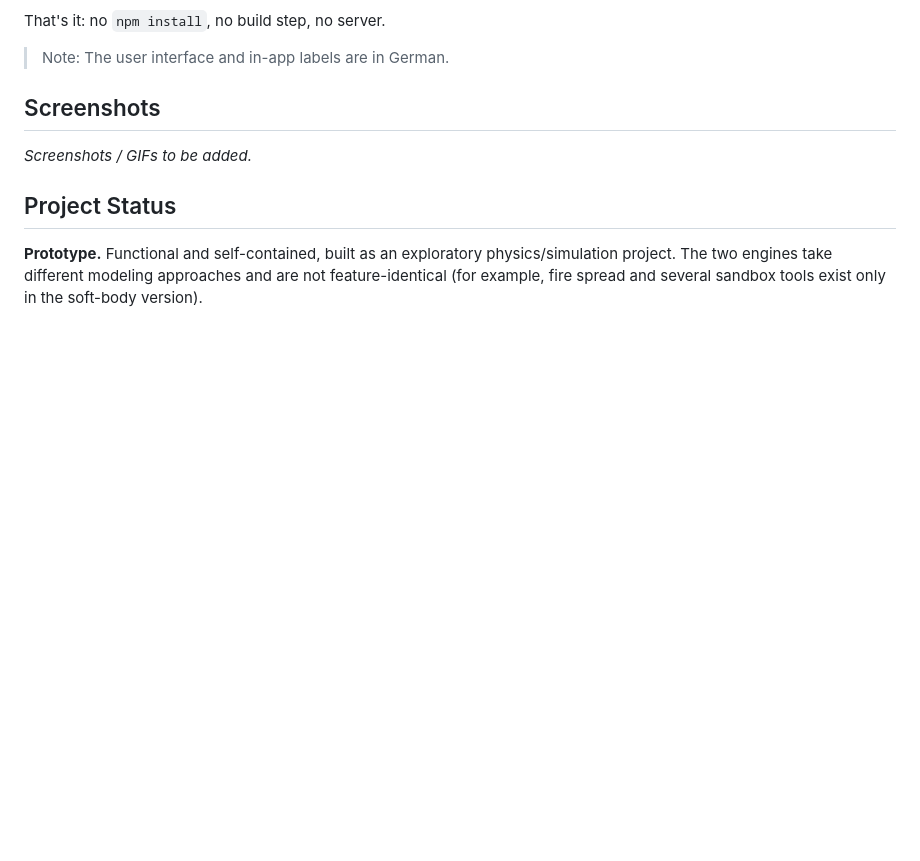
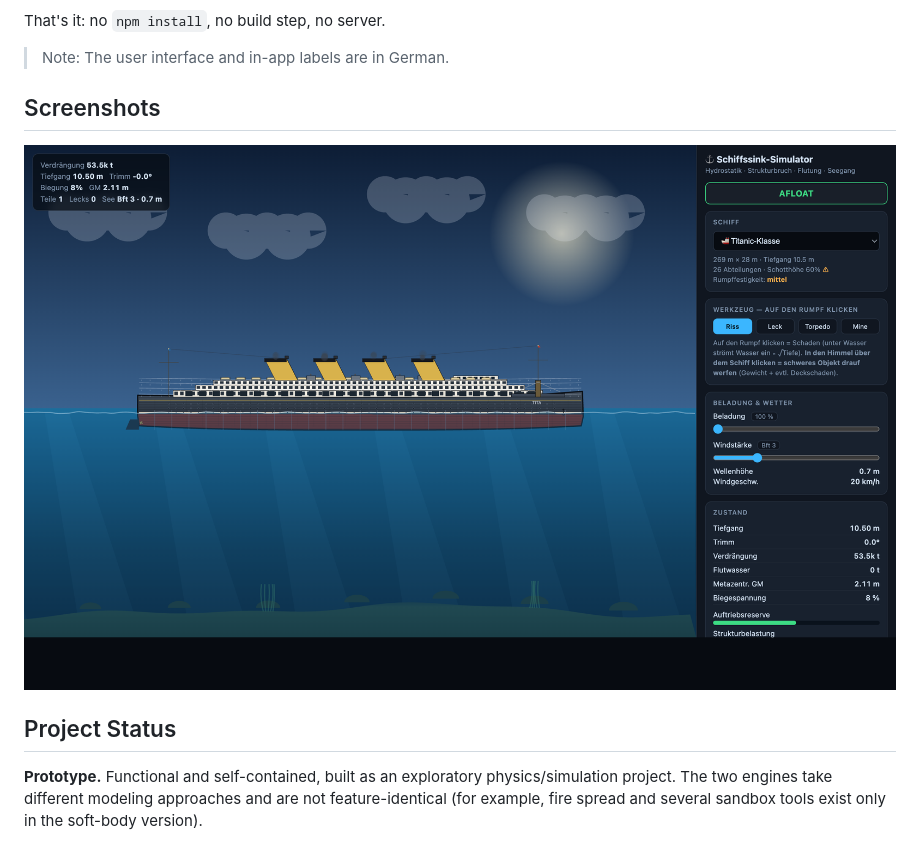
Before and after one commit to AralimNGA/ship-sinking-physics-engine, a Markdown page: README.md, the part around the change. Drawn GitHub-style; pictures changed too: screenshots/demo.png (added); blank space fills up the shorter version.

Commit message:
Add screenshot to README

```diff
--- a/README.md
+++ b/README.md
@@ -43,7 +43,7 @@ That's it: no `npm install`, no build step, no server.
 
 ## Screenshots
 
-_Screenshots / GIFs to be added._
+![Ship sinking simulator](screenshots/demo.png)
 
 ## Project Status
 
```
